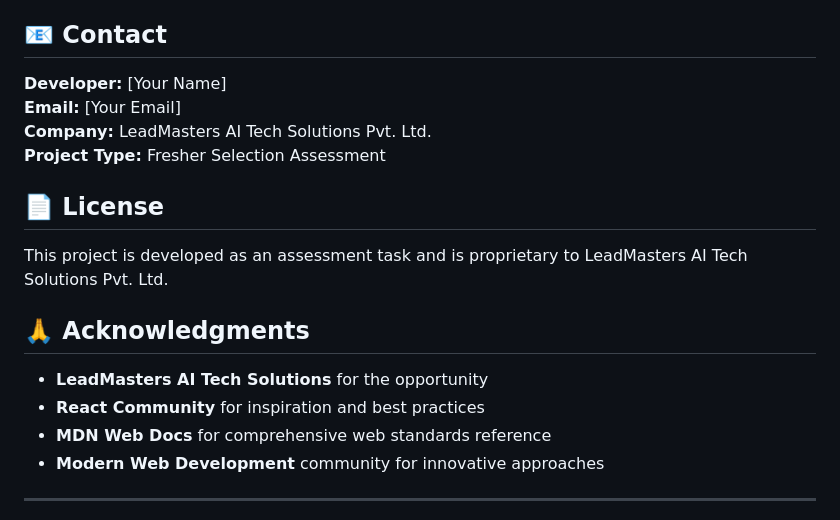
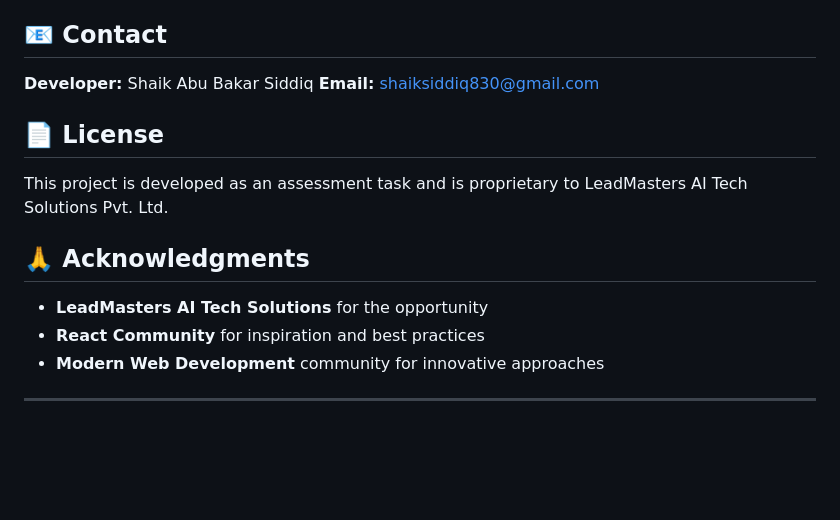
Before and after one commit to shaik976/exammaster-assessment-system, a Markdown page: README.md, the part around the change. GitHub-like rendering; blank space fills up the shorter version.

```diff
--- a/README.md
+++ b/README.md
@@ -217,10 +217,9 @@ This project was developed as an assessment for LeadMasters AI Tech Solutions. F
 
 ## 📧 Contact
 
-**Developer:** [Your Name]
-**Email:** [Your Email]
-**Company:** LeadMasters AI Tech Solutions Pvt. Ltd.
-**Project Type:** Fresher Selection Assessment
+**Developer:** Shaik Abu Bakar Siddiq
+**Email:** shaiksiddiq830@gmail.com
+
 
 ## 📄 License
 
@@ -230,7 +229,6 @@ This project is developed as an assessment task and is proprietary to LeadMaster
 
 - **LeadMasters AI Tech Solutions** for the opportunity
 - **React Community** for inspiration and best practices
-- **MDN Web Docs** for comprehensive web standards reference
 - **Modern Web Development** community for innovative approaches
 
 ---
```
